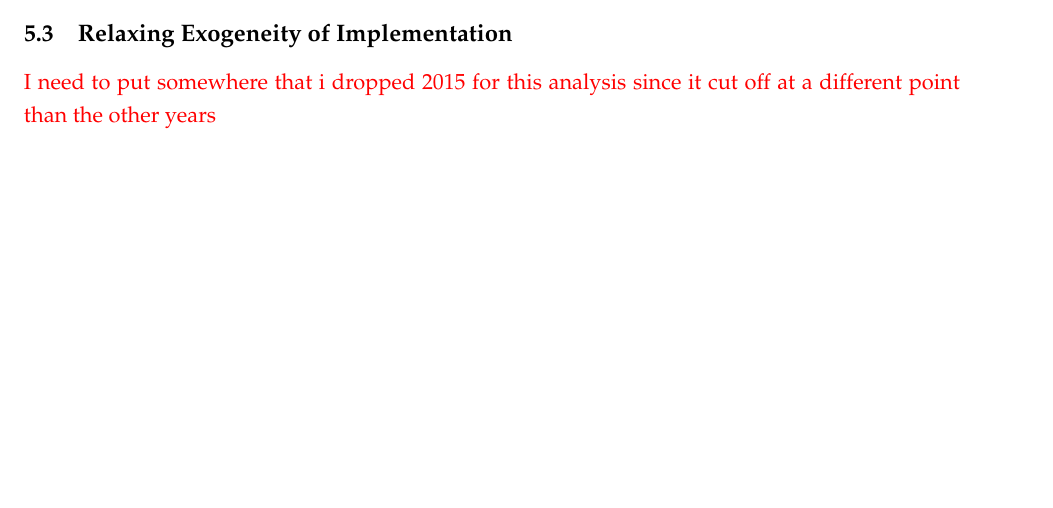
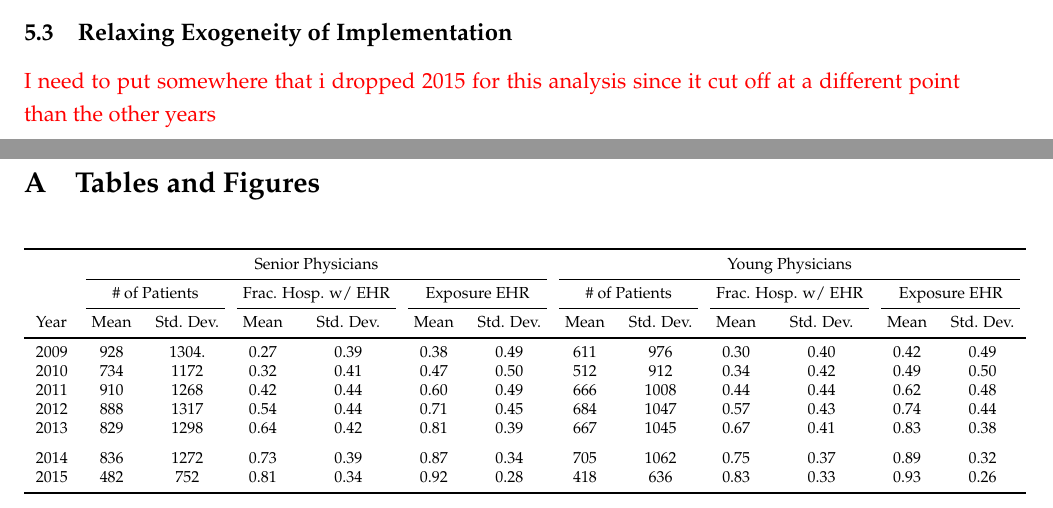
Before and after one commit to hannaglenn/EHR_physician, a LaTeX document (Paper/Paper.tex, which reads Table Code/split stats.tex): part of page 7 of 8 before the commit and two parts of pages 8 and 9 of 9 after it, the two joined at a grey line, cut so that both start at the same text, the shorter picture padded with empty space. Compiled offline with pdfLaTeX.

Commit message:
Updates from Overleaf

```diff
--- a/Paper/Paper.tex
+++ b/Paper/Paper.tex
@@ -146,2 +155,12 @@ For physicians at any experience level, EHR exposure yields no immediate affect
+\appendix
+
+\section{Tables and Figures}
+
+\begin{table}[ht]
+\import{Table Code}{split stats.tex}
+\end{table}
+
+
+
 
 \end{document}
--- /dev/null
+++ b/Table Code/split stats.tex
@@ -0,0 +1,20 @@
+
+\scriptsize
+\begin{tabular}[t]{lcccccccccccc}
+\toprule
+\multicolumn{1}{c}{ } & \multicolumn{6}{c}{Senior Physicians} & \multicolumn{6}{c}{Young Physicians} \\
+\cmidrule(l{3pt}r{3pt}){2-7} \cmidrule(l{3pt}r{3pt}){8-13}
+\multicolumn{1}{c}{ } & \multicolumn{2}{c}{\# of Patients} & \multicolumn{2}{c}{Frac. Hosp. w/ EHR} & \multicolumn{2}{c}{Exposure EHR} & \multicolumn{2}{c}{\# of Patients} & \multicolumn{2}{c}{Frac. Hosp. w/ EHR} & \multicolumn{2}{c}{Exposure EHR} \\
+\cmidrule(l{3pt}r{3pt}){2-3} \cmidrule(l{3pt}r{3pt}){4-5} \cmidrule(l{3pt}r{3pt}){6-7} \cmidrule(l{3pt}r{3pt}){8-9} \cmidrule(l{3pt}r{3pt}){10-11} \cmidrule(l{3pt}r{3pt}){12-13}
+Year & Mean & Std. Dev. & Mean & Std. Dev. & Mean & Std. Dev. & Mean & Std. Dev. & Mean & Std. Dev. & Mean & Std. Dev.\\
+\midrule
+2009 & 928 & 1304. & 0.27 & 0.39 & 0.38 & 0.49 & 611 & 976 & 0.30 & 0.40 & 0.42 & 0.49\\
+2010 & 734 & 1172 & 0.32 & 0.41 & 0.47 & 0.50 & 512 & 912 & 0.34 & 0.42 & 0.49 & 0.50\\
+2011 & 910 & 1268 & 0.42 & 0.44 & 0.60 & 0.49 & 666 & 1008 & 0.44 & 0.44 & 0.62 & 0.48\\
+2012 & 888 & 1317 & 0.54 & 0.44 & 0.71 & 0.45 & 684 & 1047 & 0.57 & 0.43 & 0.74 & 0.44\\
+2013 & 829 & 1298 & 0.64 & 0.42 & 0.81 & 0.39 & 667 & 1045 & 0.67 & 0.41 & 0.83 & 0.38\\
+\addlinespace
+2014 & 836 & 1272 & 0.73 & 0.39 & 0.87 & 0.34 & 705 & 1062 & 0.75 & 0.37 & 0.89 & 0.32\\
+2015 & 482 & 752 & 0.81 & 0.34 & 0.92 & 0.28 & 418 & 636 & 0.83 & 0.33 & 0.93 & 0.26\\
+\bottomrule
+\end{tabular}
```
Also changed, not shown: Paper/Paper.tex (13 more changed lines).
